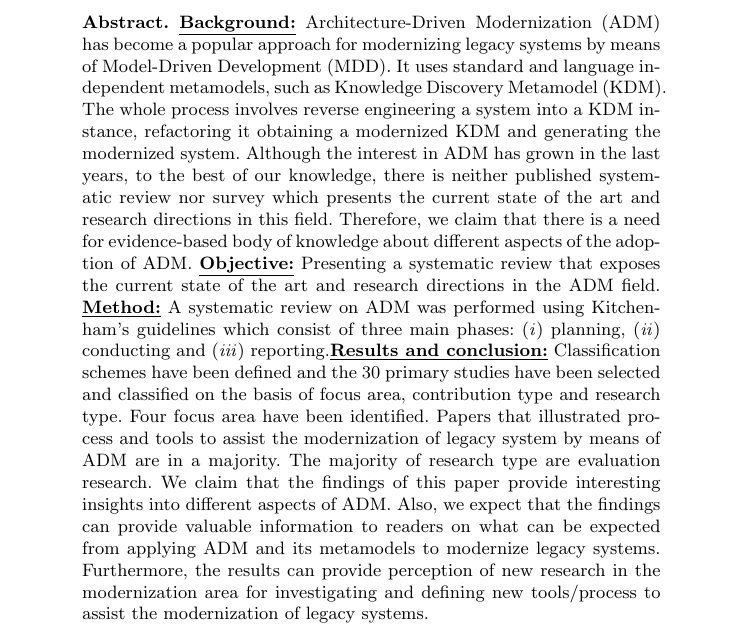
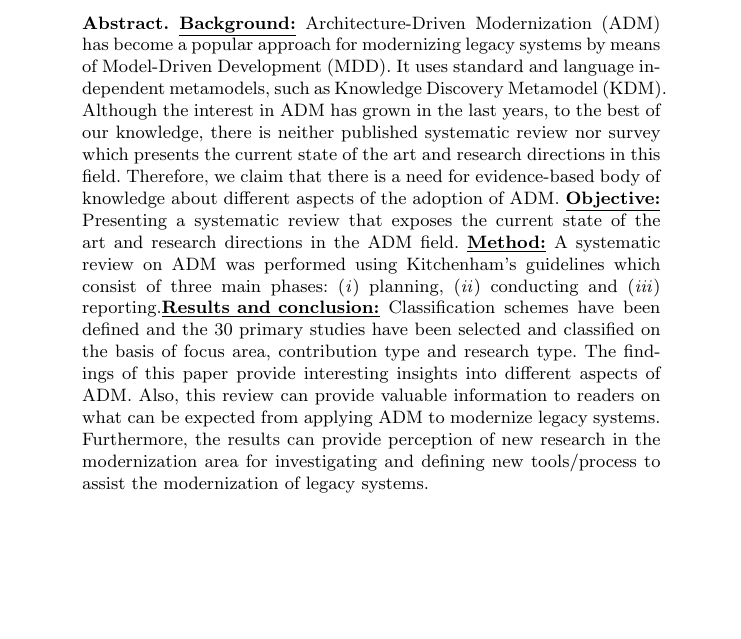
Before and after one commit to rdurelli/eselaw, a LaTeX thesis (llncs2e (1)/TSWLatexianTemp_000459.tex): part of page 1 of 15, cut so that both start at the same text, the shorter picture padded with empty space. Compiled offline with pdfLaTeX.

Commit message:
Novo resumo.

```diff
--- a/llncs2e (1)/TSWLatexianTemp_000443.tex
+++ b/llncs2e (1)/TSWLatexianTemp_000459.tex
@@ -57,7 +57,7 @@ Nicolas Anquetil\inst{3}\and M\'{a}rcio E. Delamaro\inst{1} \and Valter V. de Ca
 
 \begin{abstract}
 
-\underline{\textbf{Background:}} Architecture-Driven Modernization (ADM) has become a popular approach for modernizing legacy systems by means of Model-Driven Development (MDD). It uses standard and language independent metamodels, such as Knowledge Discovery Metamodel (KDM). The whole process involves reverse engineering a system into a KDM instance, refactoring it obtaining a modernized KDM and generating the modernized system. Although the interest in ADM has grown in the last years, to the best of our knowledge, there is neither published systematic review nor survey which presents the current state of the art and research directions in this field. Therefore, we claim that there is a need for evidence-based body of knowledge about different aspects of the adoption of ADM. \underline{\textbf{Objective:}} Presenting a systematic review that exposes the current state of the art and research directions in the ADM field. \underline{\textbf{Method:}} A systematic review on ADM was performed using Kitchenham's guidelines which consist of three main phases: (\textit{i}) planning, (\textit{ii}) conducting and (\textit{iii}) reporting.\underline{\textbf{Results and conclusion:}} Classification schemes have been defined and the 30 primary studies have been selected and classified on the basis of focus area, contribution type and research type. Four focus area have been identified. Papers that illustrated process and tools to assist the modernization of legacy system by means of ADM are in a majority. The majority of research type are evaluation research. We claim that the findings of this paper provide interesting insights into different aspects of ADM. Also, we expect that the findings can provide valuable information to readers on what can be expected from applying ADM and its metamodels to modernize legacy systems. Furthermore, the results can provide perception of new research in the modernization area for investigating and defining new tools/process to assist the modernization of legacy systems.
+\underline{\textbf{Background:}} Architecture-Driven Modernization (ADM) has become a popular approach for modernizing legacy systems by means of Model-Driven Development (MDD). It uses standard and language independent metamodels, such as Knowledge Discovery Metamodel (KDM). Although the interest in ADM has grown in the last years, to the best of our knowledge, there is neither published systematic review nor survey which presents the current state of the art and research directions in this field. Therefore, we claim that there is a need for evidence-based body of knowledge about different aspects of the adoption of ADM. \underline{\textbf{Objective:}} Presenting a systematic review that exposes the current state of the art and research directions in the ADM field. \underline{\textbf{Method:}} A systematic review on ADM was performed using Kitchenham's guidelines which consist of three main phases: (\textit{i}) planning, (\textit{ii}) conducting and (\textit{iii}) reporting.\underline{\textbf{Results and conclusion:}} Classification schemes have been defined and the 30 primary studies have been selected and classified on the basis of focus area, contribution type and research type. The findings of this paper provide interesting insights into different aspects of ADM. Also, this review can provide valuable information to readers on what can be expected from applying ADM to modernize legacy systems. Furthermore, the results can provide perception of new research in the modernization area for investigating and defining new tools/process to assist the modernization of legacy systems.
 
 \end{abstract}
 
```
Also changed, not shown: llncs2e (1)/eselaw2014.tex (+1 -1 lines), llncs2e (1)/TSWLatexianTemp_000443.pdf (deleted), llncs2e (1)/TSWLatexianTemp_000459.bbl (renamed from llncs2e (1)/TSWLatexianTemp_000443.bbl), llncs2e (1)/TSWLatexianTemp_000459.pdf (added), llncs2e (1)/eselaw2014.pdf, 8 other files.
